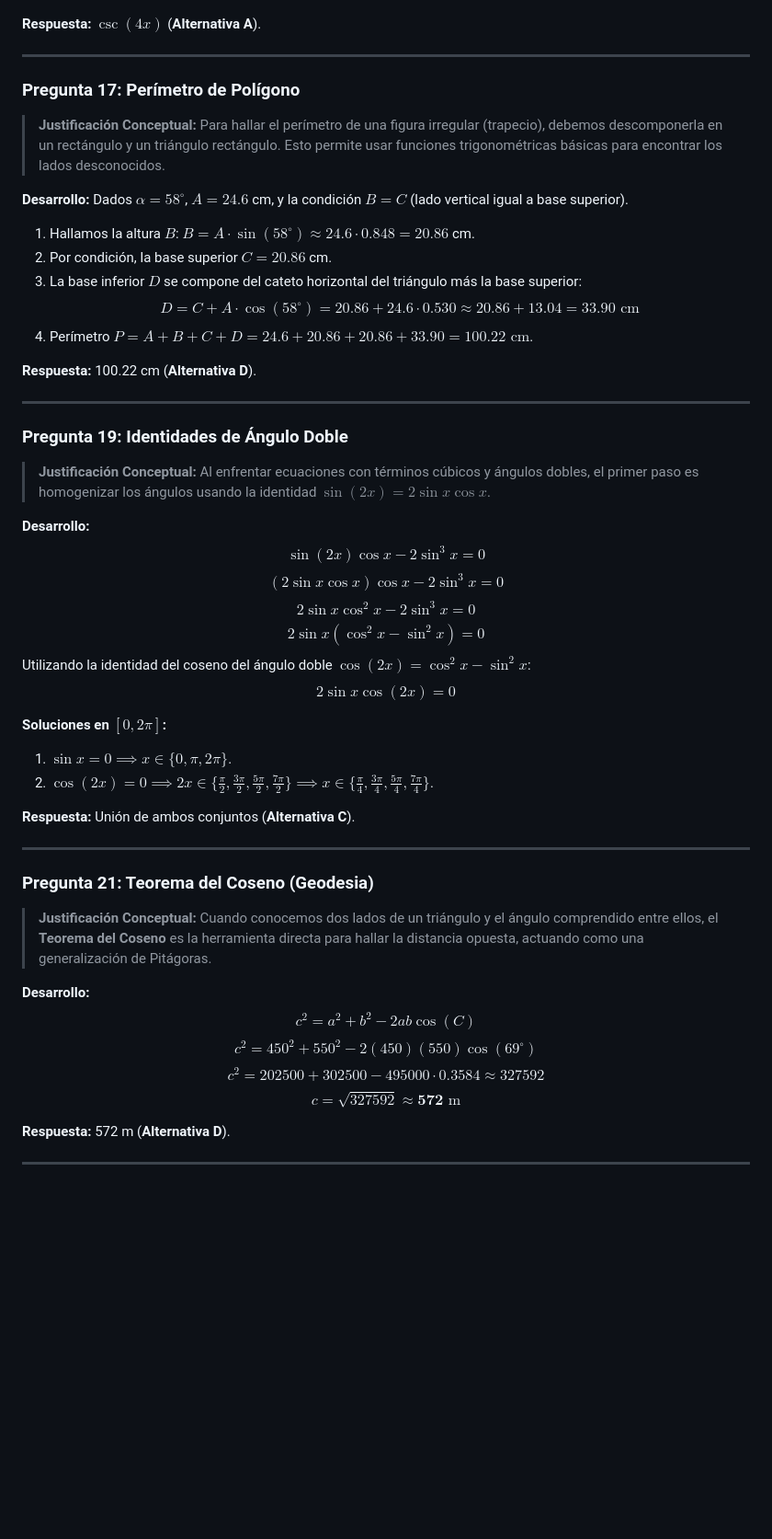
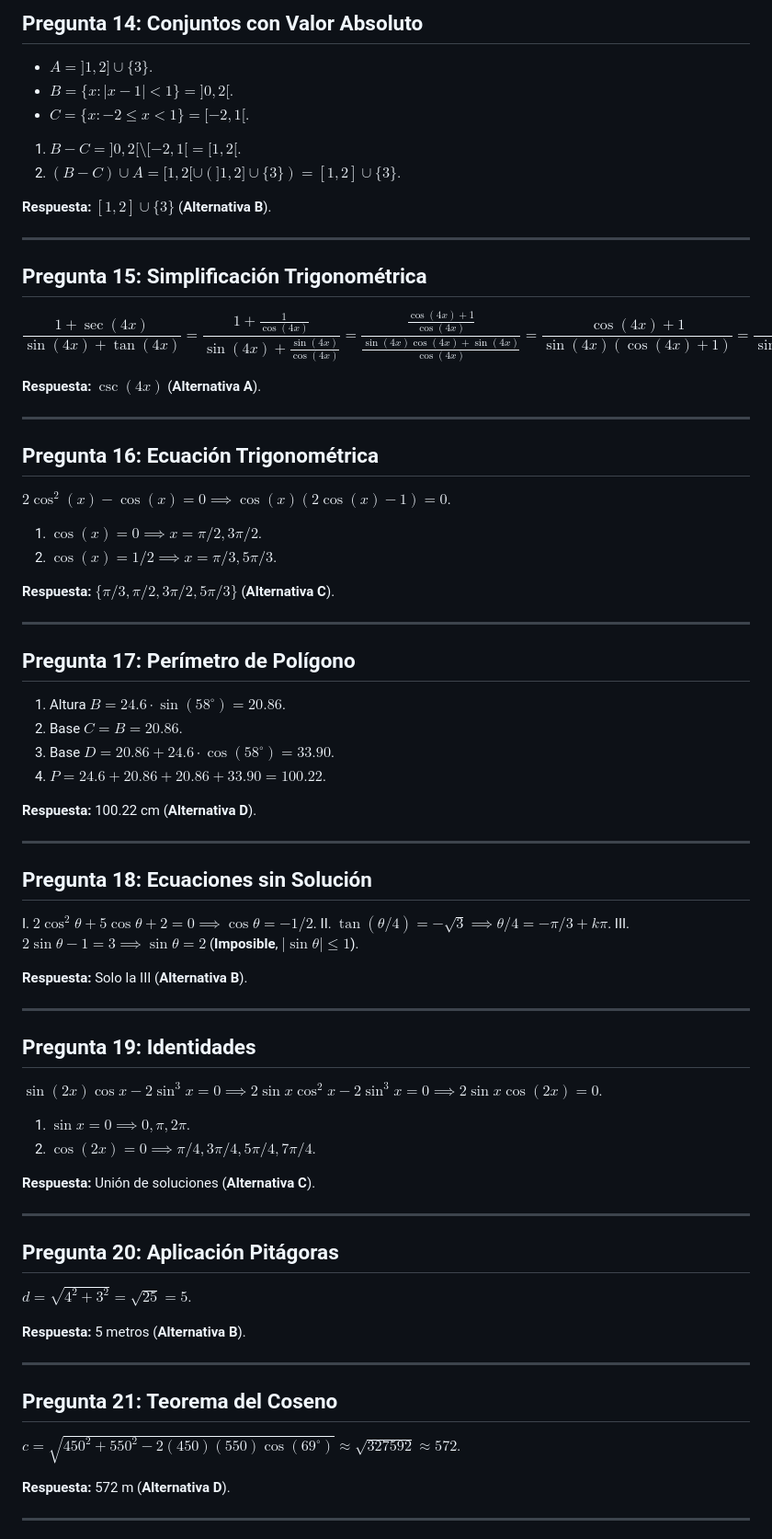
Before and after one commit to moises-inc/Algebra, a Markdown page: Taller_Repaso_Control3_Resolucion.md, the part around one of its changes. Shown at 92% size. Rendered like a GitHub page; blank space fills up the shorter version.

```diff
--- a/Taller_Repaso_Control3_Resolucion.md
+++ b/Taller_Repaso_Control3_Resolucion.md
@@ -58,50 +111,67 @@ $$\frac{1 + \sec \alpha}{\sin \alpha + \tan \alpha} = \frac{1 + \frac{1}{\cos \a
+## Pregunta 14: Conjuntos con Valor Absoluto
+- $A = ]1, 2] \cup \{3\}$.
+- $B = \{x : |x-1| < 1\} = ]0, 2[$.
+- $C = \{x : -2 \le x < 1\} = [-2, 1[$.
+1. $B - C = ]0, 2[ \setminus [-2, 1[ = [1, 2[$.
+2. $(B - C) \cup A = [1, 2[ \cup (]1, 2] \cup \{3\}) = [1, 2] \cup \{3\}$.
+
+**Respuesta:** $[1, 2] \cup \{3\}$ (**Alternativa B**).
+
+---
+
+## Pregunta 15: Simplificación Trigonométrica
+$$\frac{1 + \sec(4x)}{\sin(4x) + \tan(4x)} = \frac{1 + \frac{1}{\cos(4x)}}{\sin(4x) + \frac{\sin(4x)}{\cos(4x)}} = \frac{\frac{\cos(4x) + 1}{\cos(4x)}}{\frac{\sin(4x) \cos(4x) + \sin(4x)}{\cos(4x)}} = \frac{\cos(4x) + 1}{\sin(4x) (\cos(4x) + 1)} = \frac{1}{\sin(4x)} = \csc(4x)$$
 
 **Respuesta:** $\csc(4x)$ (**Alternativa A**).
 
 ---
 
-### Pregunta 17: Perímetro de Polígono
-> **Justificación Conceptual:** Para hallar el perímetro de una figura irregular (trapecio), debemos descomponerla en un rectángulo y un triángulo rectángulo. Esto permite usar funciones trigonométricas básicas para encontrar los lados desconocidos.
+## Pregunta 16: Ecuación Trigonométrica
+$2 \cos^2(x) - \cos(x) = 0 \implies \cos(x)(2\cos(x) - 1) = 0$.
+1. $\cos(x) = 0 \implies x = \pi/2, 3\pi/2$.
+2. $\cos(x) = 1/2 \implies x = \pi/3, 5\pi/3$.
 
-**Desarrollo:**
-Dados $\alpha = 58^\circ$, $A = 24.6$ cm, y la condición $B = C$ (lado vertical igual a base superior).
-1. Hallamos la altura $B$: $B = A \cdot \sin(58^\circ) \approx 24.6 \cdot 0.848 = 20.86$ cm.
-2. Por condición, la base superior $C = 20.86$ cm.
-3. La base inferior $D$ se compone del cateto horizontal del triángulo más la base superior:
-$$D = C + A \cdot \cos(58^\circ) = 20.86 + 24.6 \cdot 0.530 \approx 20.86 + 13.04 = 33.90 \text{ cm}$$
-4. Perímetro $P = A + B + C + D = 24.6 + 20.86 + 20.86 + 33.90 = \mathbf{100.22} \text{ cm}$.
+**Respuesta:** $\{\pi/3, \pi/2, 3\pi/2, 5\pi/3\}$ (**Alternativa C**).
+
+---
+
+## Pregunta 17: Perímetro de Polígono
+1. Altura $B = 24.6 \cdot \sin(58^\circ) = 20.86$.
+2. Base $C = B = 20.86$.
+3. Base $D = 20.86 + 24.6 \cdot \cos(58^\circ) = 33.90$.
+4. $P = 24.6 + 20.86 + 20.86 + 33.90 = 100.22$.
 
 **Respuesta:** 100.22 cm (**Alternativa D**).
 
 ---
 
-### Pregunta 19: Identidades de Ángulo Doble
-> **Justificación Conceptual:** Al enfrentar ecuaciones con términos cúbicos y ángulos dobles, el primer paso es homogenizar los ángulos usando la identidad $\sin(2x) = 2 \sin x \cos x$.
+## Pregunta 18: Ecuaciones sin Solución
+I. $2 \cos^2 \theta + 5 \cos \theta + 2 = 0 \implies \cos \theta = -1/2$.
+II. $\tan(\theta/4) = -\sqrt{3} \implies \theta/4 = -\pi/3 + k\pi$.
+III. $2 \sin \theta - 1 = 3 \implies \sin \theta = 2$ (**Imposible**, $|\sin \theta| \le 1$).
 
-**Desarrollo:**
-$$\sin(2x) \cos x - 2 \sin^3 x = 0$$
-$$(2 \sin x \cos x) \cos x - 2 \sin^3 x = 0$$
-$$2 \sin x \cos^2 x - 2 \sin^3 x = 0$$
-$$2 \sin x (\cos^2 x - \sin^2 x) = 0$$
-Utilizando la identidad del coseno del ángulo doble $\cos(2x) = \cos^2 x - \sin^2 x$:
-$$2 \sin x \cos(2x) = 0$$
-
-**Soluciones en $[0, 2\pi]$:**
-1. $\sin x = 0 \implies x \in \{0, \pi, 2\pi\}$.
-2. $\cos(2x) = 0 \implies 2x \in \{\frac{\pi}{2}, \frac{3\pi}{2}, \frac{5\pi}{2}, \frac{7\pi}{2}\} \implies x \in \{\frac{\pi}{4}, \frac{3\pi}{4}, \frac{5\pi}{4}, \frac{7\pi}{4}\}$.
-
-**Respuesta:** Unión de ambos conjuntos (**Alternativa C**).
+**Respuesta:** Solo la III (**Alternativa B**).
 
 ---
 
-### Pregunta 21: Teorema del Coseno (Geodesia)
-> **Justificación Conceptual:** Cuando conocemos dos lados de un triángulo y el ángulo comprendido entre ellos, el **Teorema del Coseno** es la herramienta directa para hallar la distancia opuesta, actuando como una generalización de Pitágoras.
+## Pregunta 19: Identidades
+$\sin(2x) \cos x - 2 \sin^3 x = 0 \implies 2 \sin x \cos^2 x - 2 \sin^3 x = 0 \implies 2 \sin x \cos(2x) = 0$.
+1. $\sin x = 0 \implies 0, \pi, 2\pi$.
+2. $\cos(2x) = 0 \implies \pi/4, 3\pi/4, 5\pi/4, 7\pi/4$.
 
-**Desarrollo:**
-$$c^2 = a^2 + b^2 - 2ab \cos(C)$$
-$$c^2 = 450^2 + 550^2 - 2(450)(550) \cos(69^\circ)$$
-$$c^2 = 202500 + 302500 - 495000 \cdot 0.3584 \approx 327592$$
-$$c = \sqrt{327592} \approx \mathbf{572} \text{ m}$$
+**Respuesta:** Unión de soluciones (**Alternativa C**).
+
+---
+
+## Pregunta 20: Aplicación Pitágoras
+$d = \sqrt{4^2 + 3^2} = \sqrt{25} = 5$.
+
+**Respuesta:** 5 metros (**Alternativa B**).
+
+---
+
+## Pregunta 21: Teorema del Coseno
+$c = \sqrt{450^2 + 550^2 - 2(450)(550) \cos(69^\circ)} \approx \sqrt{327592} \approx 572$.
 
 **Respuesta:** 572 m (**Alternativa D**).
 
```
Also changed, not shown: other parts of Taller_Repaso_Control3_Resolucion.md (+96 -53 lines).
